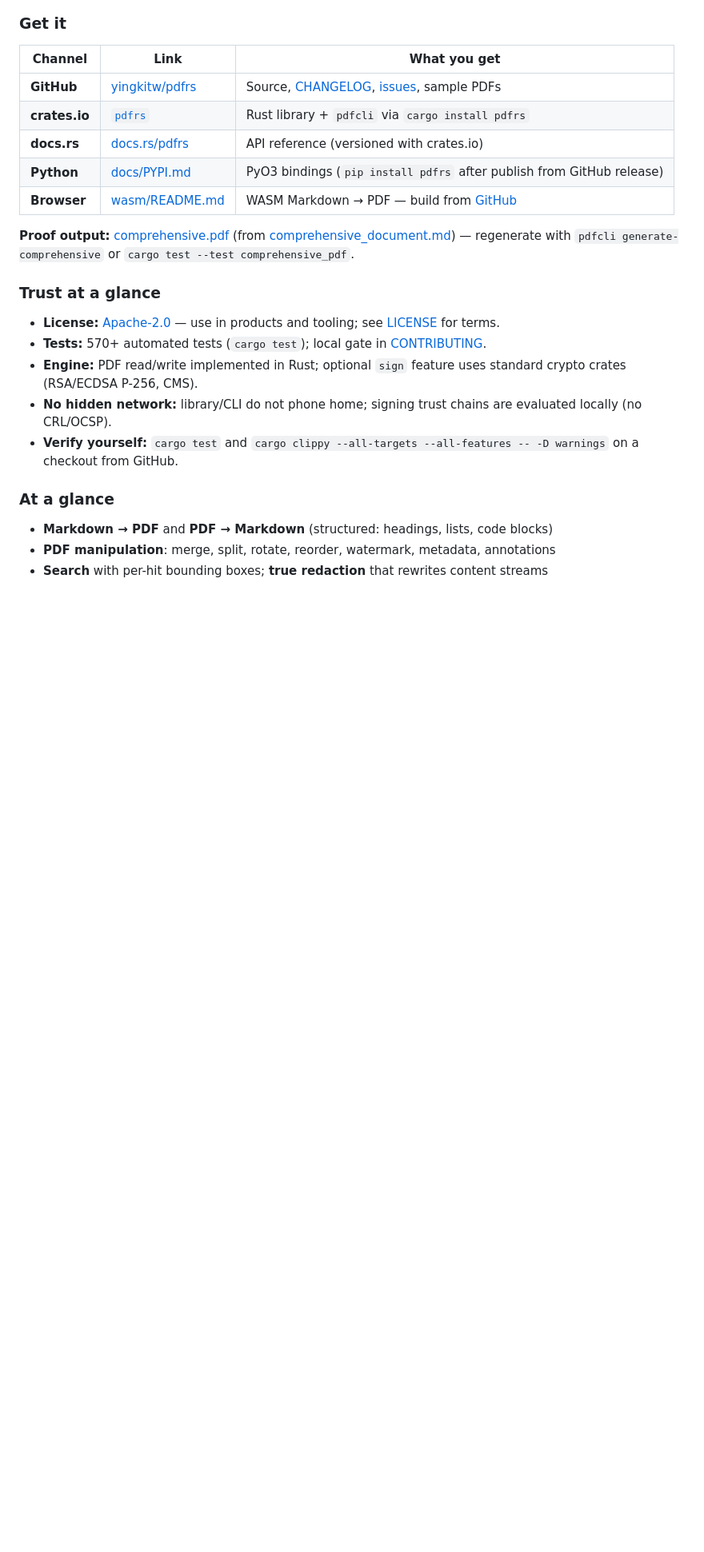
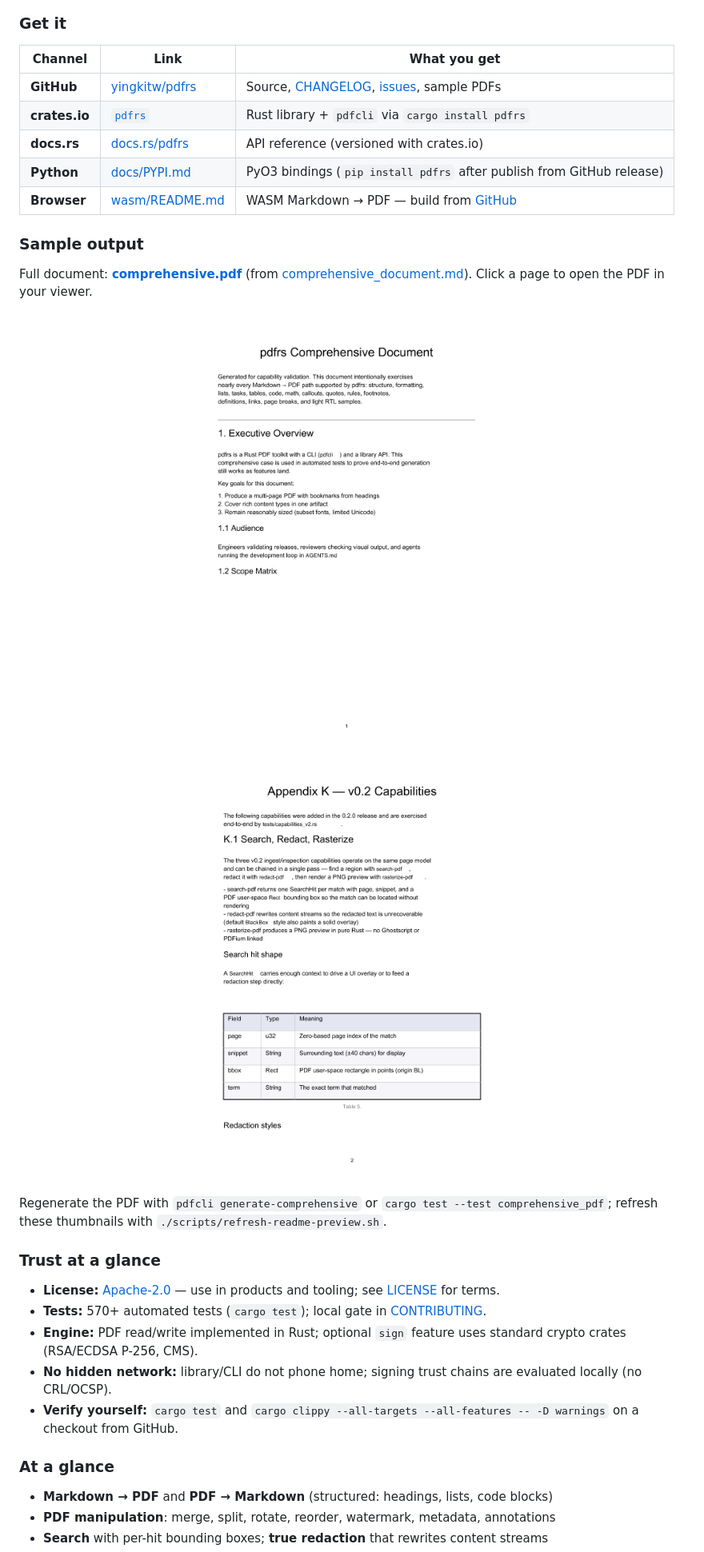
Before and after one commit to yingkitw/pdfrs, a Markdown page: README.md, the part around one of its changes. Shown at 80% size. GitHub-like rendering; pictures changed too: docs/assets/comprehensive-cover.png (added), docs/assets/comprehensive-interior.png (added); blank space fills up the shorter version.

Commit message:
Embed comprehensive.pdf previews in the README.
Add rasterized cover and interior thumbnails with a script to refresh them.

```diff
--- a/README.md
+++ b/README.md
@@ -21,7 +21,21 @@
 | **Python** | [docs/PYPI.md](docs/PYPI.md) | PyO3 bindings (`pip install pdfrs` after publish from GitHub release) |
 | **Browser** | [wasm/README.md](wasm/README.md) | WASM Markdown → PDF — build from [GitHub](https://github.com/yingkitw/pdfrs) |
 
-**Proof output:** [comprehensive.pdf](comprehensive.pdf) (from [comprehensive_document.md](tests/fixtures/comprehensive_document.md)) — regenerate with `pdfcli generate-comprehensive` or `cargo test --test comprehensive_pdf`.
+### Sample output
+
+Full document: [**comprehensive.pdf**](comprehensive.pdf) (from [comprehensive_document.md](tests/fixtures/comprehensive_document.md)). Click a page to open the PDF in your viewer.
+
+<p align="center">
+  <a href="comprehensive.pdf">
+    <img src="docs/assets/comprehensive-cover.png" alt="Cover page of the comprehensive.pdf sample" width="420"/>
+  </a>
+  &nbsp;&nbsp;
+  <a href="comprehensive.pdf">
+    <img src="docs/assets/comprehensive-interior.png" alt="Interior page of the comprehensive.pdf sample (charts, layout)" width="420"/>
+  </a>
+</p>
+
+Regenerate the PDF with `pdfcli generate-comprehensive` or `cargo test --test comprehensive_pdf`; refresh these thumbnails with `./scripts/refresh-readme-preview.sh`.
 
 ### Trust at a glance
 
```
Also changed, not shown: other parts of README.md (+1 -1 lines), docs/CONTRIBUTING.md (+1 -0 lines), 1 other file.
